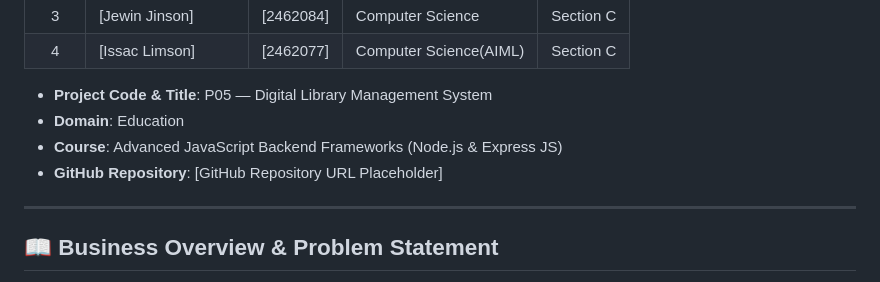
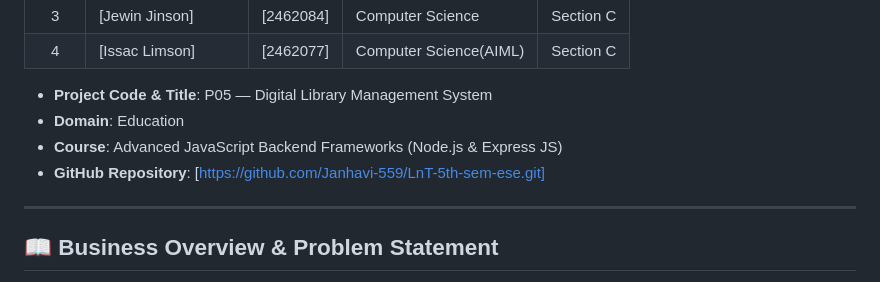
Before and after one commit to Janhavi-559/LnT-5th-sem-ese, a Markdown page: README.md, the part around the change. Rendered like a GitHub page.

Commit message:
docs: add GitHub repository link

```diff
--- a/README.md
+++ b/README.md
@@ -16,7 +16,7 @@
 - **Project Code & Title**: P05 — Digital Library Management System
 - **Domain**: Education
 - **Course**: Advanced JavaScript Backend Frameworks (Node.js & Express JS)
-- **GitHub Repository**: [GitHub Repository URL Placeholder]
+- **GitHub Repository**: [https://github.com/Janhavi-559/LnT-5th-sem-ese.git]
 
 ---
 
```
